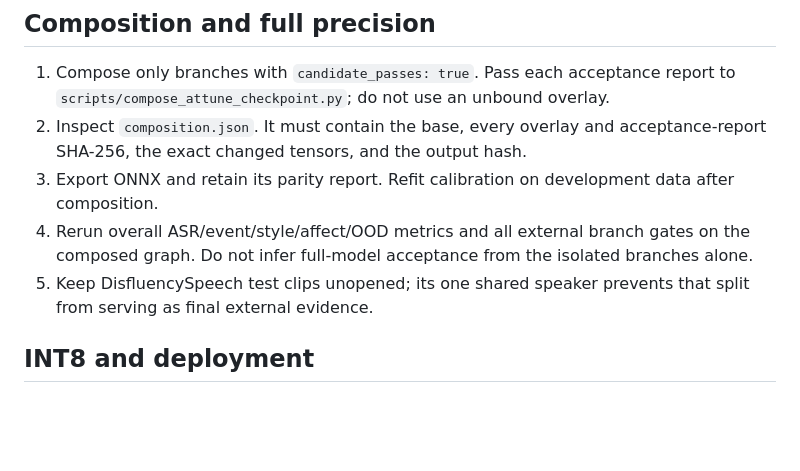
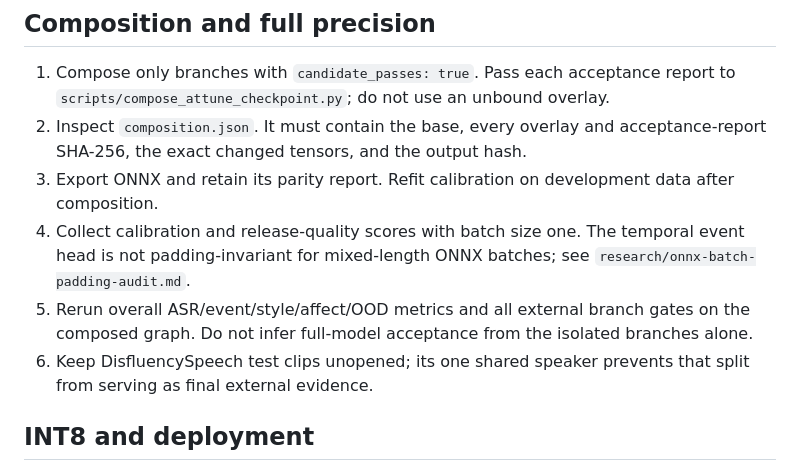
Before and after one commit to HXI-Labs/attune, a Markdown page: docs/release-checklist.md, the part around the change. Drawn GitHub-style; blank space fills up the shorter version.

Commit message:
Require padding-safe release evaluation

```diff
--- a/docs/release-checklist.md
+++ b/docs/release-checklist.md
@@ -29,10 +29,13 @@ internally good score is not sufficient.
    acceptance-report SHA-256, the exact changed tensors, and the output hash.
 3. Export ONNX and retain its parity report. Refit calibration on development
    data after composition.
-4. Rerun overall ASR/event/style/affect/OOD metrics and all external branch
+4. Collect calibration and release-quality scores with batch size one. The
+   temporal event head is not padding-invariant for mixed-length ONNX batches;
+   see `research/onnx-batch-padding-audit.md`.
+5. Rerun overall ASR/event/style/affect/OOD metrics and all external branch
    gates on the composed graph. Do not infer full-model acceptance from the
    isolated branches alone.
-5. Keep DisfluencySpeech test clips unopened; its one shared speaker prevents
+6. Keep DisfluencySpeech test clips unopened; its one shared speaker prevents
    that split from serving as final external evidence.
 
 ## INT8 and deployment
```
Also changed, not shown: research/onnx-batch-padding-audit.md (added, +44 -0 lines).
